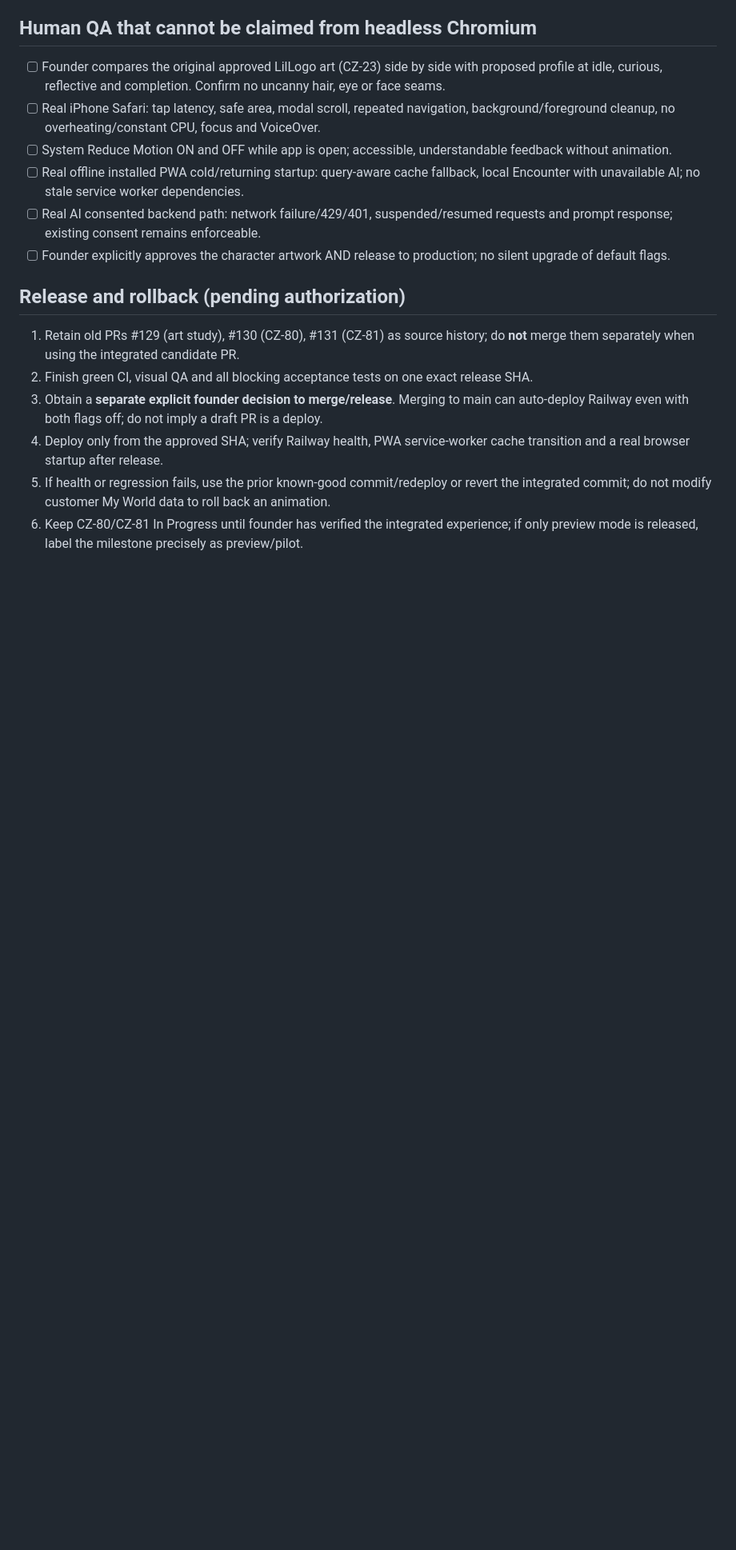
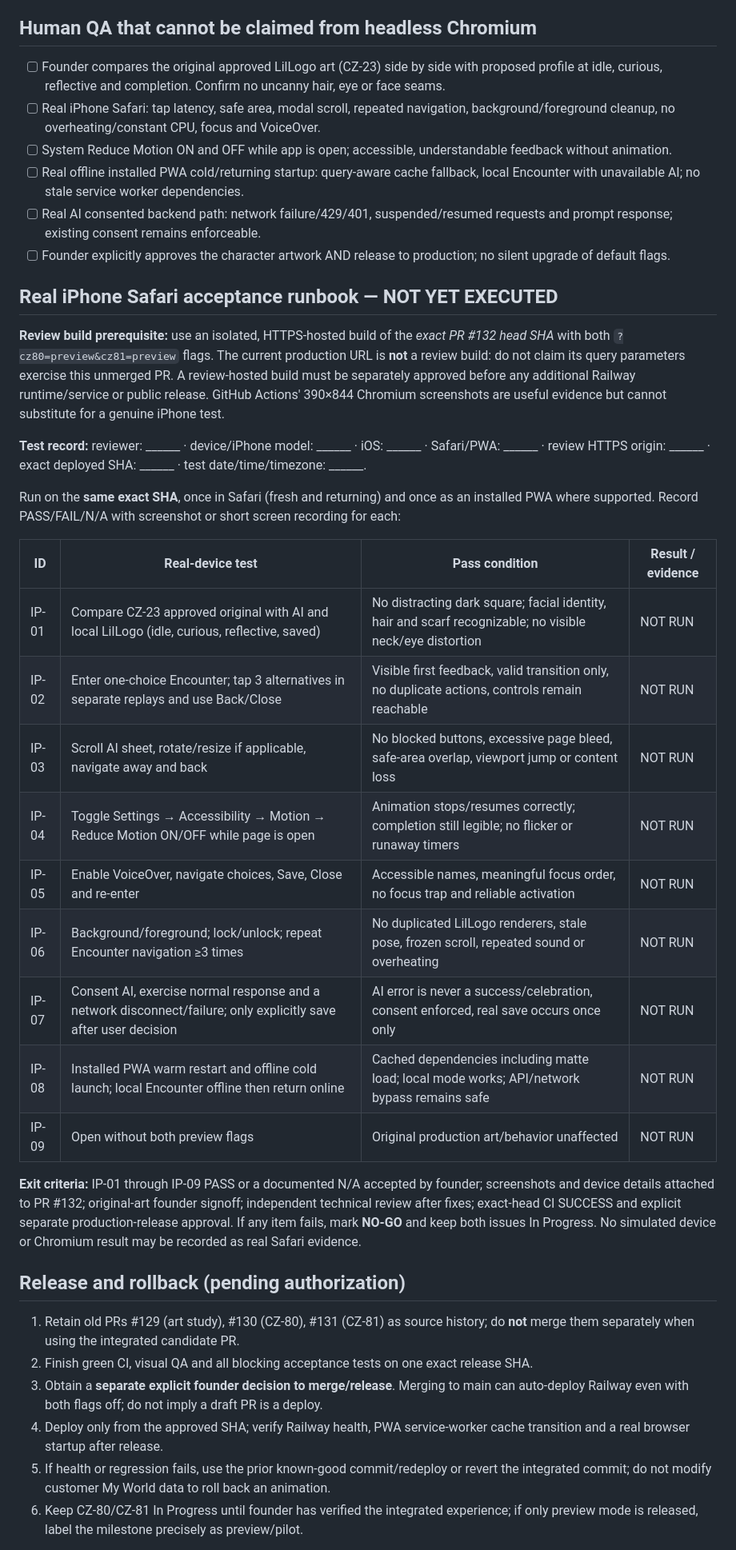
Before and after one commit to OWEF/Yourlogos, a Markdown page: docs/cz80-cz81-integrated-release-checklist.md, the part around the change. Shown at 80% size. Drawn GitHub-style; blank space fills up the shorter version.

Commit message:
docs(cz80/81): add device-executable iPhone Safari, VoiceOver and PWA acceptance record

```diff
--- a/docs/cz80-cz81-integrated-release-checklist.md
+++ b/docs/cz80-cz81-integrated-release-checklist.md
@@ -27,6 +27,28 @@
 - [ ] Real AI consented backend path: network failure/429/401, suspended/resumed requests and prompt response; existing consent remains enforceable.
 - [ ] Founder explicitly approves the character artwork AND release to production; no silent upgrade of default flags.
 
+## Real iPhone Safari acceptance runbook — NOT YET EXECUTED
+
+**Review build prerequisite:** use an isolated, HTTPS-hosted build of the *exact PR #132 head SHA* with both `?cz80=preview&cz81=preview` flags. The current production URL is **not** a review build: do not claim its query parameters exercise this unmerged PR. A review-hosted build must be separately approved before any additional Railway runtime/service or public release. GitHub Actions' 390×844 Chromium screenshots are useful evidence but cannot substitute for a genuine iPhone test.
+
+**Test record:** reviewer: ______ · device/iPhone model: ______ · iOS: ______ · Safari/PWA: ______ · review HTTPS origin: ______ · exact deployed SHA: ______ · test date/time/timezone: ______.
+
+Run on the **same exact SHA**, once in Safari (fresh and returning) and once as an installed PWA where supported. Record PASS/FAIL/N/A with screenshot or short screen recording for each:
+
+| ID | Real-device test | Pass condition | Result / evidence |
+| --- | --- | --- | --- |
+| IP-01 | Compare CZ-23 approved original with AI and local LilLogo (idle, curious, reflective, saved) | No distracting dark square; facial identity, hair and scarf recognizable; no visible neck/eye distortion | NOT RUN |
+| IP-02 | Enter one-choice Encounter; tap 3 alternatives in separate replays and use Back/Close | Visible first feedback, valid transition only, no duplicate actions, controls remain reachable | NOT RUN |
+| IP-03 | Scroll AI sheet, rotate/resize if applicable, navigate away and back | No blocked buttons, excessive page bleed, safe-area overlap, viewport jump or content loss | NOT RUN |
+| IP-04 | Toggle Settings → Accessibility → Motion → Reduce Motion ON/OFF while page is open | Animation stops/resumes correctly; completion still legible; no flicker or runaway timers | NOT RUN |
+| IP-05 | Enable VoiceOver, navigate choices, Save, Close and re-enter | Accessible names, meaningful focus order, no focus trap and reliable activation | NOT RUN |
+| IP-06 | Background/foreground; lock/unlock; repeat Encounter navigation ≥3 times | No duplicated LilLogo renderers, stale pose, frozen scroll, repeated sound or overheating | NOT RUN |
+| IP-07 | Consent AI, exercise normal response and a network disconnect/failure; only explicitly save after user decision | AI error is never a success/celebration, consent enforced, real save occurs once only | NOT RUN |
+| IP-08 | Installed PWA warm restart and offline cold launch; local Encounter offline then return online | Cached dependencies including matte load; local mode works; API/network bypass remains safe | NOT RUN |
+| IP-09 | Open without both preview flags | Original production art/behavior unaffected | NOT RUN |
+
+**Exit criteria:** IP-01 through IP-09 PASS or a documented N/A accepted by founder; screenshots and device details attached to PR #132; original-art founder signoff; independent technical review after fixes; exact-head CI SUCCESS and explicit separate production-release approval. If any item fails, mark **NO-GO** and keep both issues In Progress. No simulated device or Chromium result may be recorded as real Safari evidence.
+
 ## Release and rollback (pending authorization)
 1. Retain old PRs #129 (art study), #130 (CZ-80), #131 (CZ-81) as source history; do **not** merge them separately when using the integrated candidate PR.
 2. Finish green CI, visual QA and all blocking acceptance tests on one exact release SHA.
```
